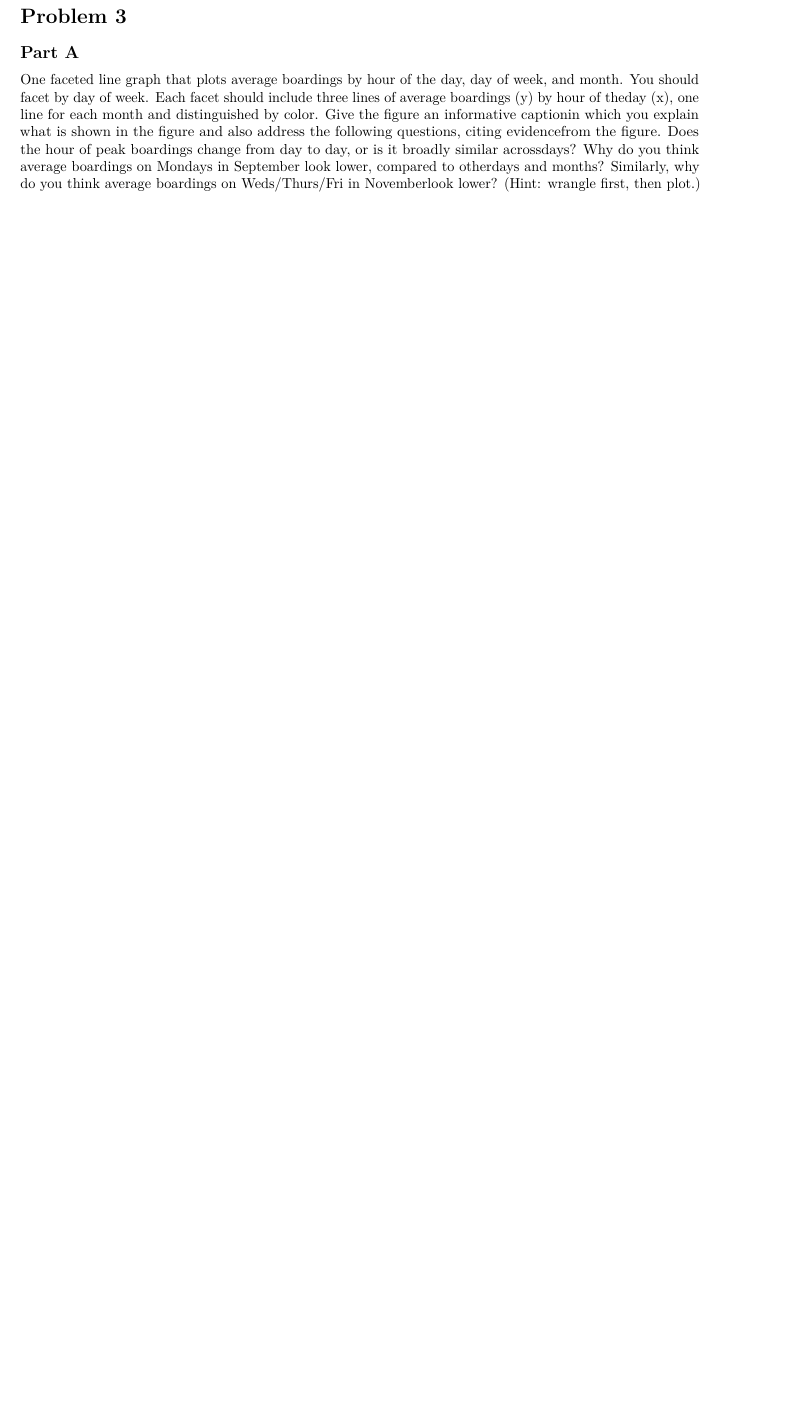
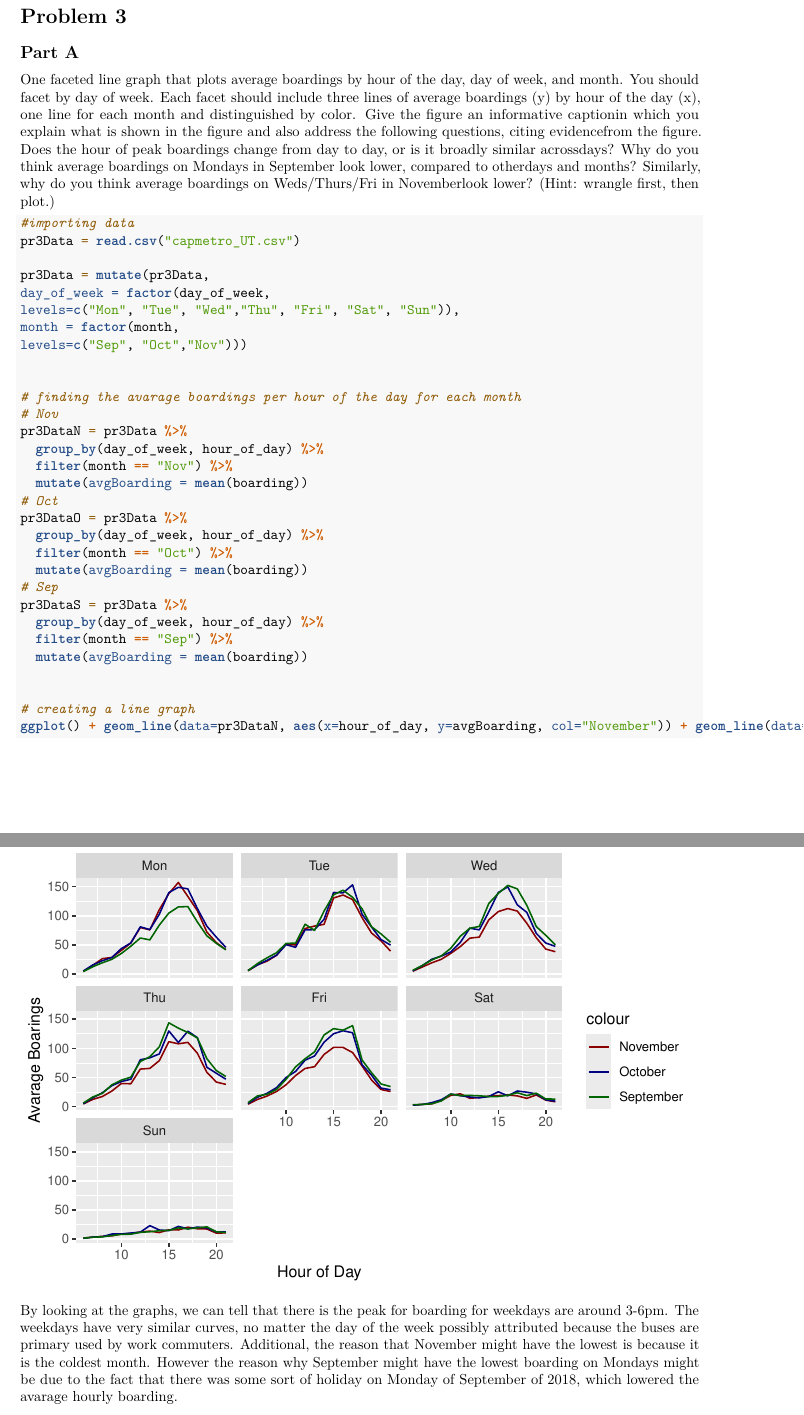
Before and after one commit to DenysUkr/SDS-315, an R Markdown document (Homework/HW 2/HW2 (2).Rmd): part of page 5 of 6 before the commit and two parts of pages 5 and 6 of 8 after it, the two joined at a grey line, cut so that both start at the same text, the shorter picture padded with empty space. Rendered offline with R 4.5, knitr and Pandoc, then LaTeX, with nearby package versions; some code elsewhere in the file could not run offline.

Commit message:
Update HW2 (2).Rmd

````diff
--- a/Homework/HW 2/HW2 (2).Rmd
+++ b/Homework/HW 2/HW2 (2).Rmd
@@ -87,7 +89,45 @@ pr2Data = read.csv("bikeshare.csv")
 
 ## Part A
 
-One faceted line graph that plots average boardings by hour of the day, day of week, and month. You should facet by day of week. Each facet should include three lines of average boardings (y) by hour of theday (x), one line for each month and distinguished by color. Give the figure an informative captionin which you explain what is shown in the figure and also address the following questions, citing evidencefrom the figure. Does the hour of peak boardings change from day to day, or is it broadly similar acrossdays? Why do you think average boardings on Mondays in September look lower, compared to otherdays and months? Similarly, why do you think average boardings on Weds/Thurs/Fri in Novemberlook lower? (Hint: wrangle first, then plot.)
+One faceted line graph that plots average boardings by hour of the day, day of week, and month. You should facet by day of week. Each facet should include three lines of average boardings (y) by hour of the day (x), one line for each month and distinguished by color. Give the figure an informative captionin which you explain what is shown in the figure and also address the following questions, citing evidencefrom the figure. Does the hour of peak boardings change from day to day, or is it broadly similar acrossdays? Why do you think average boardings on Mondays in September look lower, compared to otherdays and months? Similarly, why do you think average boardings on Weds/Thurs/Fri in Novemberlook lower? (Hint: wrangle first, then plot.)
+
+```{r}
+
+#importing data
+pr3Data = read.csv("capmetro_UT.csv")
+
+pr3Data = mutate(pr3Data,
+day_of_week = factor(day_of_week,
+levels=c("Mon", "Tue", "Wed","Thu", "Fri", "Sat", "Sun")),
+month = factor(month,
+levels=c("Sep", "Oct","Nov")))
+
+
+# finding the avarage boardings per hour of the day for each month
+# Nov
+pr3DataN = pr3Data %>%
+  group_by(day_of_week, hour_of_day) %>%
+  filter(month == "Nov") %>%
+  mutate(avgBoarding = mean(boarding))
+# Oct
+pr3DataO = pr3Data %>%
+  group_by(day_of_week, hour_of_day) %>%
+  filter(month == "Oct") %>%
+  mutate(avgBoarding = mean(boarding))
+# Sep
+pr3DataS = pr3Data %>%
+  group_by(day_of_week, hour_of_day) %>%
+  filter(month == "Sep") %>%
+  mutate(avgBoarding = mean(boarding))
+
+
+# creating a line graph
+ggplot() + geom_line(data=pr3DataN, aes(x=hour_of_day, y=avgBoarding, col="November")) + geom_line(data=pr3DataO, aes(x=hour_of_day, y=avgBoarding, col="October")) + geom_line(data=pr3DataS, aes(x=hour_of_day, y=avgBoarding, col="September")) + labs(title="Avarage Hourly Boarding per hour over 3 months", x = "Hour of Day", y="Avarage Boarings") + facet_wrap(vars(day_of_week)) + scale_color_manual(values = c("November" = "red4", "October" = "navy", "September" = "darkgreen"))
+
+
+```
+
+By looking at the graphs, we can tell that there is the peak for boarding for weekdays are around 3-6pm. The weekdays have very similar curves, no matter the day of the week possibly attributed because the buses are primary used by work commuters. Additional, the reason that November might have the lowest is because it is the coldest month. However the reason why September might have the lowest boarding on Mondays might be due to the fact that there was some sort of holiday on Monday of September of 2018, which lowered the avarage hourly boarding.
 
 ## Part B
 
````
Also changed, not shown: Homework/HW 2/HW2 (2).Rmd (27 more changed lines).
